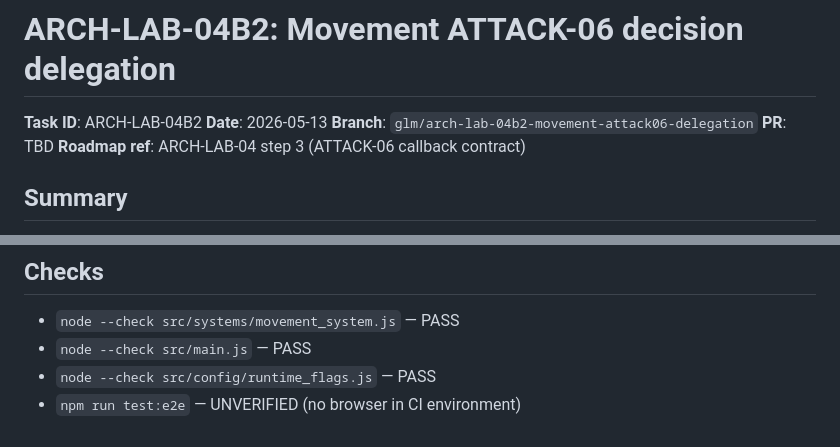
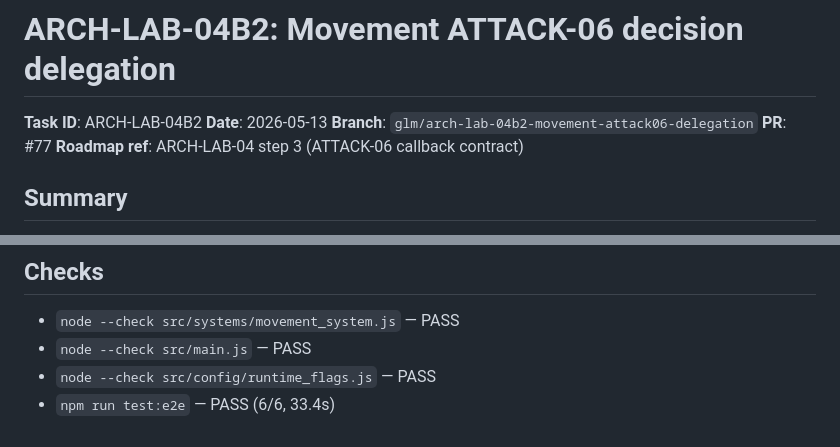
Before and after one commit to ratoker-jpg/four-elements-next, a Markdown page: docs/patches/ARCH-LAB-04B2.md, 2 parts joined by grey strips. Drawn GitHub-style.

Commit message:
ARCH-LAB-04B2: fix QA status inconsistency — e2e PASS (6/6, 33.4s)
PR body said PASS (6/6) but ARCH-LAB-04B2.md said UNVERIFIED.
Tests were actually run and all 6 pass. Update doc to match reality.
Also set PR number to #77.

```diff
--- a/docs/patches/ARCH-LAB-04B2.md
+++ b/docs/patches/ARCH-LAB-04B2.md
@@ -3,7 +3,7 @@
 **Task ID**: ARCH-LAB-04B2
 **Date**: 2026-05-13
 **Branch**: `glm/arch-lab-04b2-movement-attack06-delegation`
-**PR**: TBD
+**PR**: #77
 **Roadmap ref**: ARCH-LAB-04 step 3 (ATTACK-06 callback contract)
 
 ## Summary
@@ -116,4 +116,4 @@ FE_MOVEMENT_SYSTEM.createAttackApproachRecoveryDecision(params)
 - `node --check src/systems/movement_system.js` — PASS
 - `node --check src/main.js` — PASS
 - `node --check src/config/runtime_flags.js` — PASS
-- `npm run test:e2e` — UNVERIFIED (no browser in CI environment)
+- `npm run test:e2e` — PASS (6/6, 33.4s)
```
